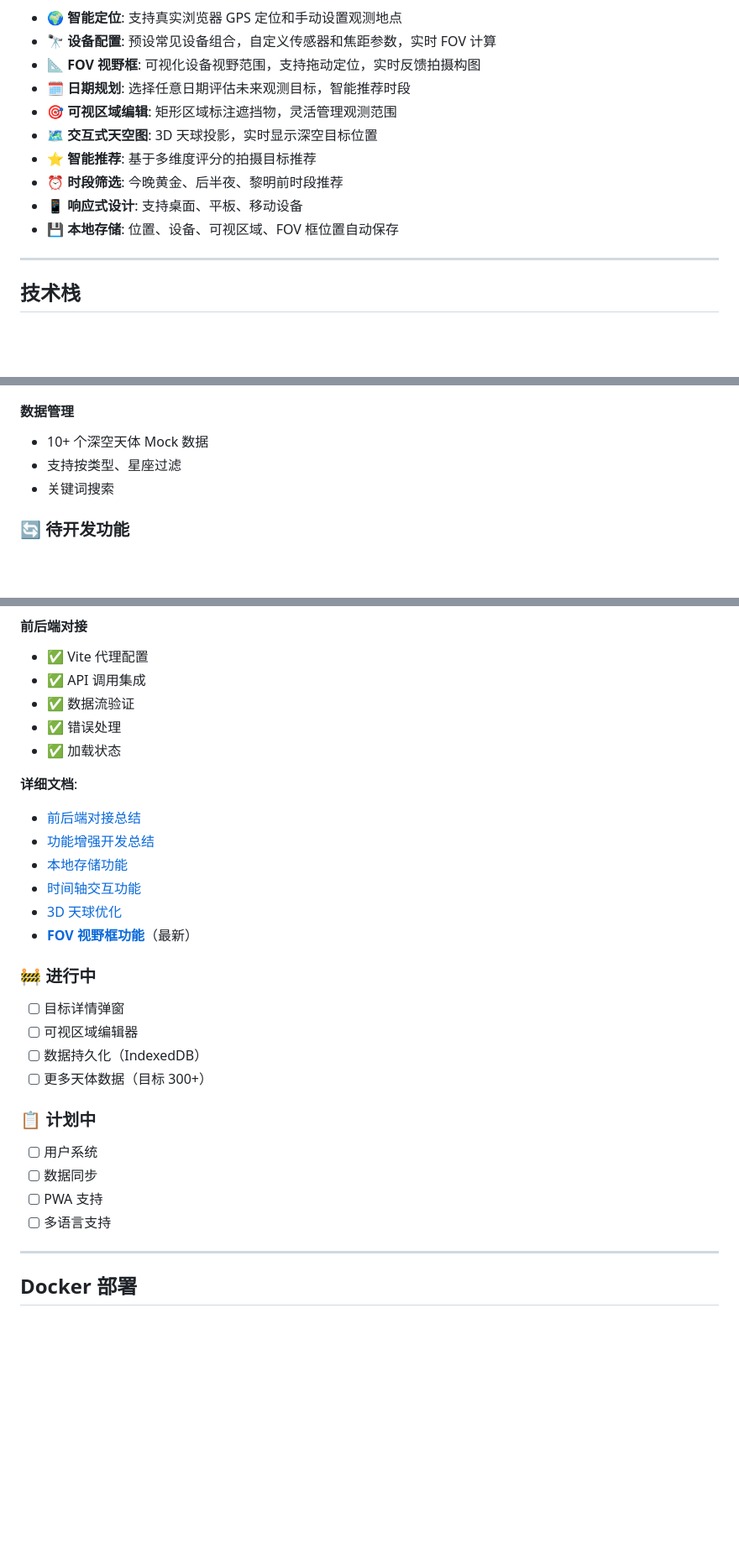
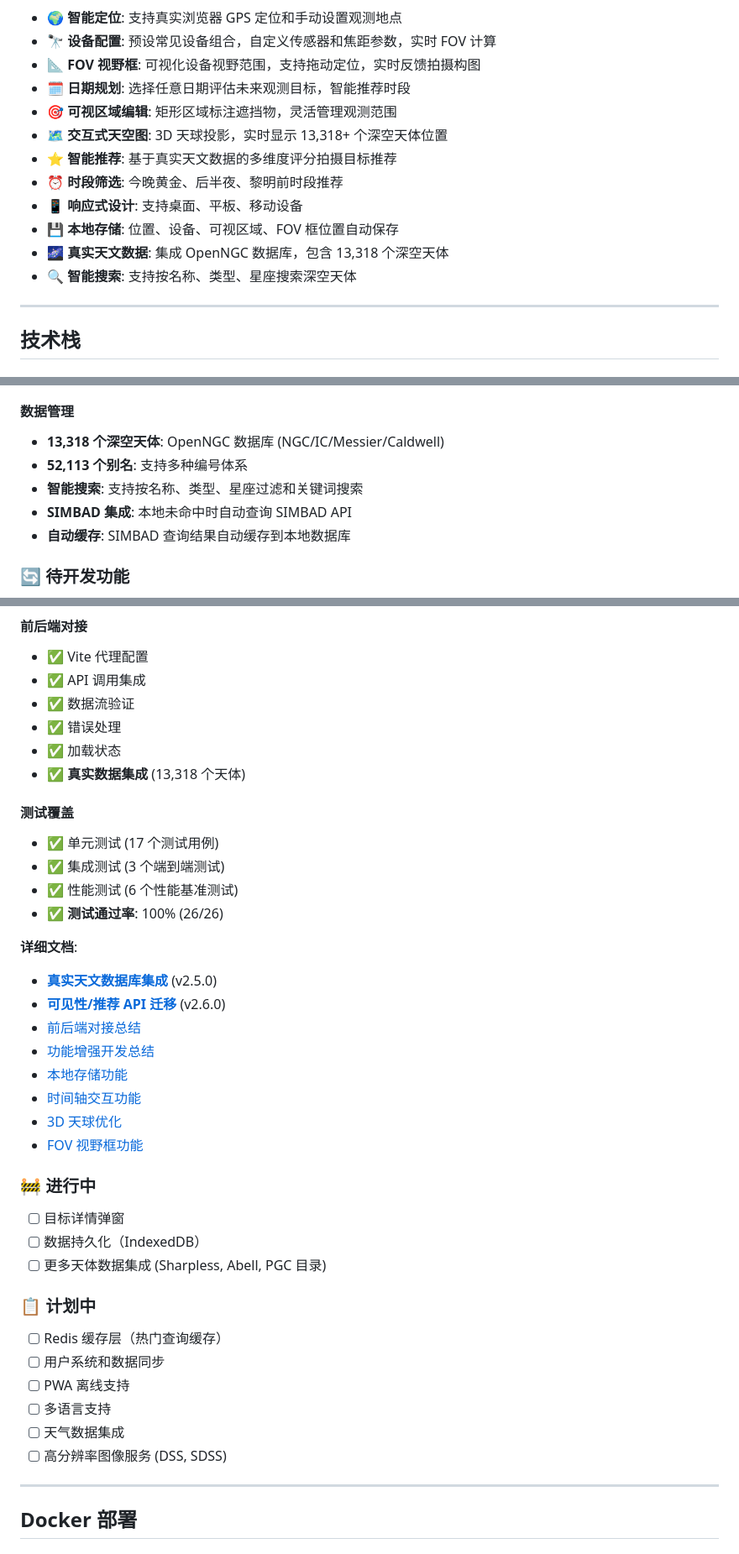
Before and after one commit to lacusrinz/ai-skywatcher, a Markdown page: README.md, 3 parts joined by grey strips. Shown at 84% size. GitHub-like rendering; blank space fills up the shorter version.

```diff
--- a/README.md
+++ b/README.md
@@ -19,11 +19,13 @@ AI Skywatcher 是一个专为天文摄影师设计的智能深空拍摄目标推
 - 📐 **FOV 视野框**: 可视化设备视野范围，支持拖动定位，实时反馈拍摄构图
 - 🗓️ **日期规划**: 选择任意日期评估未来观测目标，智能推荐时段
 - 🎯 **可视区域编辑**: 矩形区域标注遮挡物，灵活管理观测范围
-- 🗺️ **交互式天空图**: 3D 天球投影，实时显示深空目标位置
-- ⭐ **智能推荐**: 基于多维度评分的拍摄目标推荐
+- 🗺️ **交互式天空图**: 3D 天球投影，实时显示 13,318+ 个深空天体位置
+- ⭐ **智能推荐**: 基于真实天文数据的多维度评分拍摄目标推荐
 - ⏰ **时段筛选**: 今晚黄金、后半夜、黎明前时段推荐
 - 📱 **响应式设计**: 支持桌面、平板、移动设备
 - 💾 **本地存储**: 位置、设备、可视区域、FOV 框位置自动保存
+- 🌌 **真实天文数据**: 集成 OpenNGC 数据库，包含 13,318 个深空天体
+- 🔍 **智能搜索**: 支持按名称、类型、星座搜索深空天体
 
 ---
 
@@ -157,9 +178,11 @@ npm run dev
 - 可见性窗口分析
 
 #### 数据管理
-- 10+ 个深空天体 Mock 数据
-- 支持按类型、星座过滤
-- 关键词搜索
+- **13,318 个深空天体**: OpenNGC 数据库 (NGC/IC/Messier/Caldwell)
+- **52,113 个别名**: 支持多种编号体系
+- **智能搜索**: 支持按名称、类型、星座过滤和关键词搜索
+- **SIMBAD 集成**: 本地未命中时自动查询 SIMBAD API
+- **自动缓存**: SIMBAD 查询结果自动缓存到本地数据库
 
 ### 🔄 待开发功能
 
@@ -279,28 +335,38 @@ npm run dev
 - ✅ 数据流验证
 - ✅ 错误处理
 - ✅ 加载状态
+- ✅ **真实数据集成** (13,318 个天体)
+
+#### 测试覆盖
+- ✅ 单元测试 (17 个测试用例)
+- ✅ 集成测试 (3 个端到端测试)
+- ✅ 性能测试 (6 个性能基准测试)
+- ✅ **测试通过率**: 100% (26/26)
 
 **详细文档**:
+- **[真实天文数据库集成](./docs/progress/2025-01-26-real-astronomical-database.md)** (v2.5.0)
+- **[可见性/推荐 API 迁移](./docs/progress/2025-01-28-visibility-recommendations-real-database-migration.md)** (v2.6.0)
 - [前后端对接总结](./docs/progress/frontend-backend-integration-summary.md)
 - [功能增强开发总结](./docs/progress/feature-enhancement-summary.md)
 - [本地存储功能](./docs/progress/local-storage-feature-summary.md)
 - [时间轴交互功能](./docs/progress/timeline-interactive-feature-summary.md)
 - [3D 天球优化](./docs/progress/3d-celestial-sphere-summary.md)
-- **[FOV 视野框功能](./docs/progress/2025-01-24-fov-frame-feature.md)**（最新）
+- [FOV 视野框功能](./docs/progress/2025-01-24-fov-frame-feature.md)
 
 ### 🚧 进行中
 
 - [ ] 目标详情弹窗
-- [ ] 可视区域编辑器
 - [ ] 数据持久化（IndexedDB）
-- [ ] 更多天体数据（目标 300+）
+- [ ] 更多天体数据集成 (Sharpless, Abell, PGC 目录)
 
 ### 📋 计划中
 
-- [ ] 用户系统
-- [ ] 数据同步
-- [ ] PWA 支持
+- [ ] Redis 缓存层（热门查询缓存）
+- [ ] 用户系统和数据同步
+- [ ] PWA 离线支持
 - [ ] 多语言支持
+- [ ] 天气数据集成
+- [ ] 高分辨率图像服务 (DSS, SDSS)
 
 ---
 
```
Also changed, not shown: other parts of README.md (+92 -16 lines).
